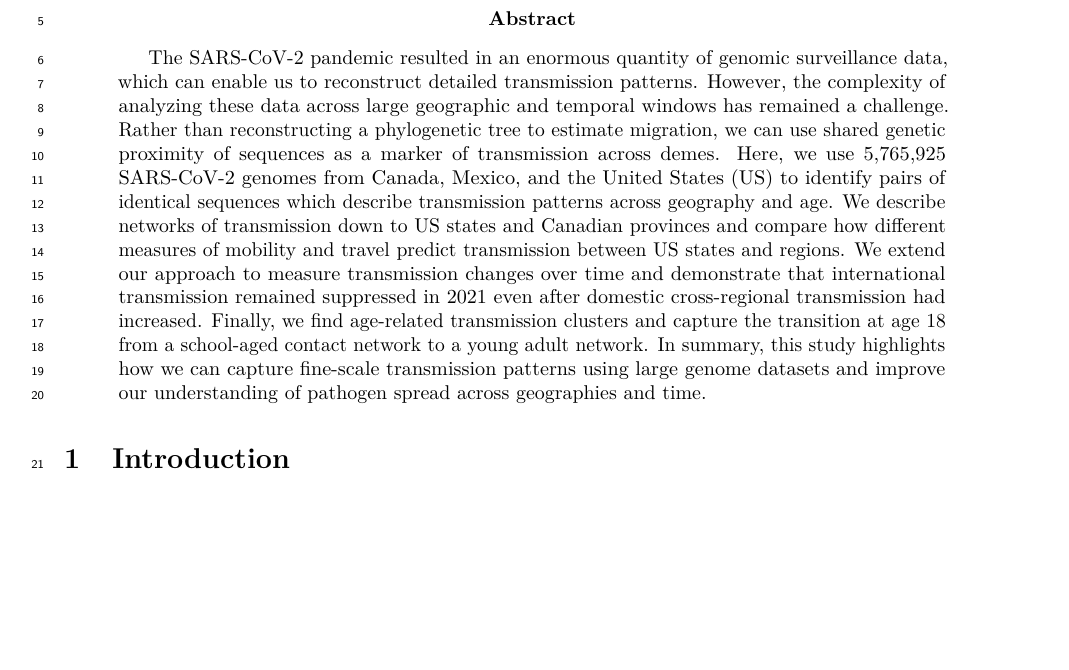
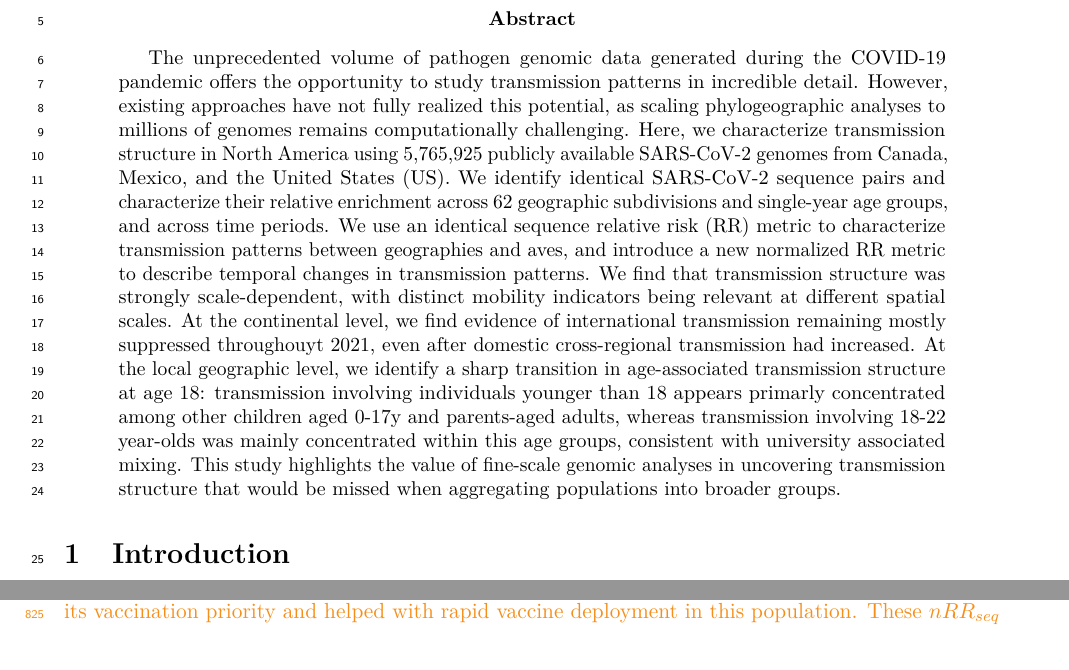
Before and after one commit to blab/ncov-usa-mig, a LaTeX paper (manuscript/main.tex): part of page 1 of 42 before the commit and two parts of pages 1 and 41 of 42 after it, the two joined at a grey line, cut so that both start at the same text, the shorter picture padded with empty space. Compiled offline with pdfLaTeX.

Commit message:
Some thought about abstract

```diff
--- a/manuscript/main.tex
+++ b/manuscript/main.tex
@@ -85,14 +85,16 @@
 
 \maketitle
 \begin{abstract}
-The SARS-CoV-2 pandemic resulted in an enormous quantity of genomic surveillance data, which can enable us to reconstruct detailed transmission patterns.
-However, the complexity of analyzing these data across large geographic and temporal windows has remained a challenge.
-Rather than reconstructing a phylogenetic tree to estimate migration, we can use shared genetic proximity of sequences as a marker of transmission across demes.
-Here, we use 5,765,925 SARS-CoV-2 genomes from Canada, Mexico, and the United States (US) to identify pairs of identical sequences which describe transmission patterns across geography and age.
-We describe networks of transmission down to US states and Canadian provinces and compare how different measures of mobility and travel predict transmission between US states and regions.
-We extend our approach to measure transmission changes over time and demonstrate that international transmission remained suppressed in 2021 even after domestic cross-regional transmission had increased.
-Finally, we find age-related transmission clusters and capture the transition at age 18 from a school-aged contact network to a young adult network.
-In summary, this study highlights how we can capture fine-scale transmission patterns using large genome datasets and improve our understanding of pathogen spread across geographies and time.
+The unprecedented volume of pathogen genomic data generated during the COVID-19 pandemic offers the opportunity to study transmission patterns in incredible detail.
+However, existing approaches have not fully realized this potential, as scaling phylogeographic analyses to millions of genomes remains computationally challenging.
+Here, we characterize transmission structure in North America using 5,765,925 publicly available SARS-CoV-2 genomes from Canada, Mexico, and the United States (US).
+We identify identical SARS-CoV-2 sequence pairs and characterize their relative enrichment across 62 geographic subdivisions and single-year age groups, and across time periods.
+We use an identical sequence relative risk (RR) metric to characterize transmission patterns between geographies and aves, and introduce a new normalized RR metric to describe temporal changes in transmission patterns.
+We find that transmission structure was strongly scale-dependent, with distinct mobility indicators being relevant at different spatial scales.
+At the continental level, we find evidence of international transmission remaining mostly suppressed throughouyt 2021, even after domestic cross-regional transmission had increased.
+At the local geographic level, we identify a sharp transition in age-associated transmission structure at age 18: transmission involving individuals younger than 18 appears primarly concentrated among other children aged 0-17y and parents-aged adults, whereas transmission involving 18-22 year-olds was mainly concentrated within this age groups, consistent with university associated mixing.
+This study highlights the value of fine-scale genomic analyses in uncovering transmission structure that would be missed when aggregating populations into broader groups.
+
 \end{abstract}
 
 \section{Introduction}
```
